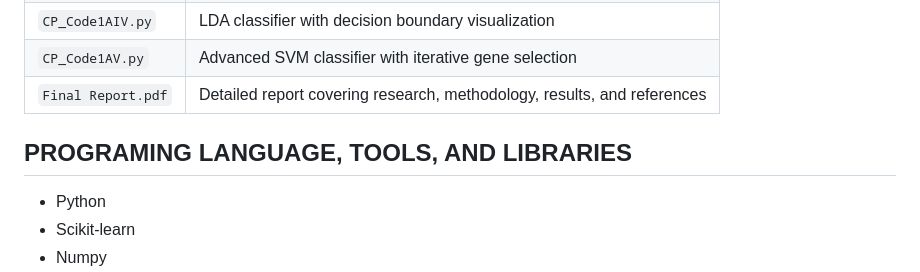
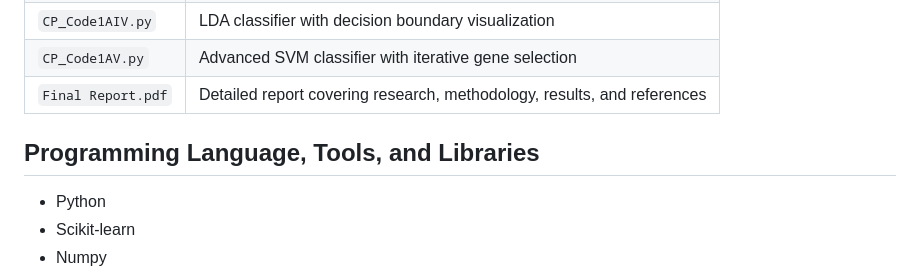
Before and after one commit to Phirlly/dengueFeverClassifierProject, a Markdown page: README.md, the part around the change. GitHub-like rendering.

```diff
--- a/README.md
+++ b/README.md
@@ -68,7 +68,7 @@ The analysis identified the **most discriminatory genes** and their impact on cl
 | `CP_Code1AV.py` | Advanced SVM classifier with iterative gene selection |
 | `Final Report.pdf` | Detailed report covering research, methodology, results, and references |
 
- ## PROGRAMING LANGUAGE, TOOLS, AND LIBRARIES
+ ## Programming Language, Tools, and Libraries
  * Python
  * Scikit-learn
  * Numpy
```
